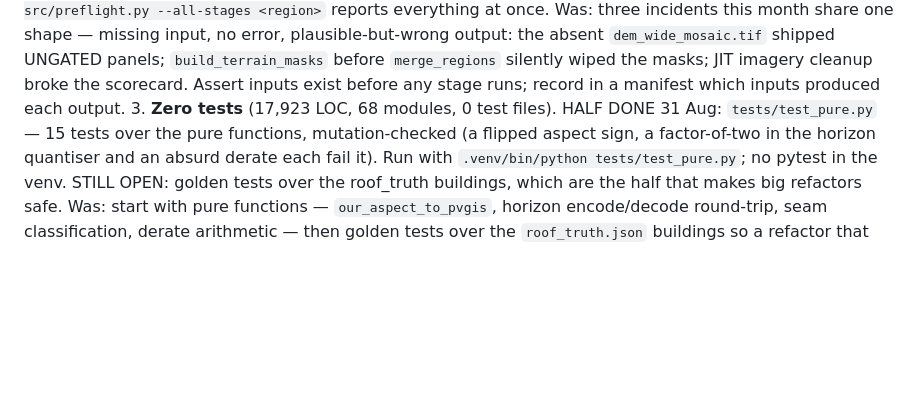
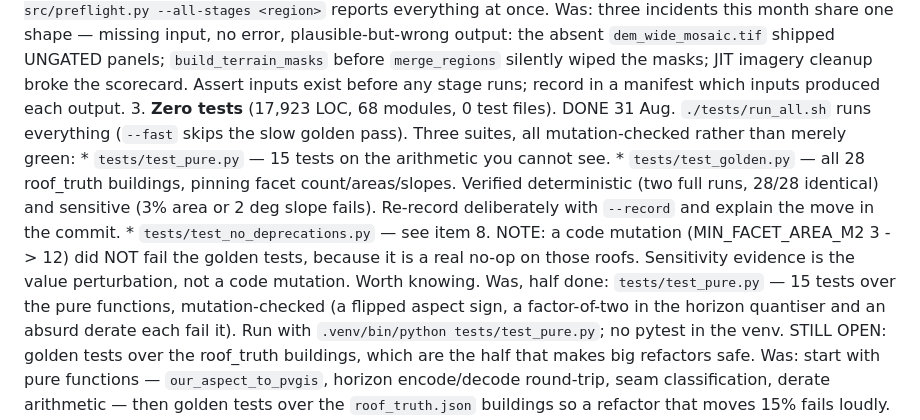
Before and after one commit to rewiring-nz/solar-potential-national, a Markdown page: BACKLOG.md, the part around the change. GitHub-like rendering; blank space fills up the shorter version.

Commit message:
Mirror backlog
Co-Authored-By: Claude Fable 5 <noreply@anthropic.com>

```diff
--- a/BACKLOG.md
+++ b/BACKLOG.md
@@ -63,8 +63,19 @@ TWO THINGS THIS REVIEW GOT WRONG, both corrected in code:
    `merge_regions` silently wiped the masks; JIT imagery cleanup broke the
    scorecard. Assert inputs exist before any stage runs; record in a manifest
    which inputs produced each output.
-3. **Zero tests** (17,923 LOC, 68 modules, 0 test files).
-   HALF DONE 31 Aug: `tests/test_pure.py` — 15 tests over the pure
+3. **Zero tests** (17,923 LOC, 68 modules, 0 test files). DONE 31 Aug.
+   `./tests/run_all.sh` runs everything (`--fast` skips the slow golden pass).
+   Three suites, all mutation-checked rather than merely green:
+     * `tests/test_pure.py` — 15 tests on the arithmetic you cannot see.
+     * `tests/test_golden.py` — all 28 roof_truth buildings, pinning facet
+       count/areas/slopes. Verified deterministic (two full runs, 28/28
+       identical) and sensitive (3% area or 2 deg slope fails). Re-record
+       deliberately with `--record` and explain the move in the commit.
+     * `tests/test_no_deprecations.py` — see item 8.
+   NOTE: a code mutation (MIN_FACET_AREA_M2 3 -> 12) did NOT fail the golden
+   tests, because it is a real no-op on those roofs. Sensitivity evidence is
+   the value perturbation, not a code mutation. Worth knowing.
+   Was, half done: `tests/test_pure.py` — 15 tests over the pure
    functions, mutation-checked (a flipped aspect sign, a factor-of-two in the
    horizon quantiser and an absurd derate each fail it). Run with
    `.venv/bin/python tests/test_pure.py`; no pytest in the venv.
```
